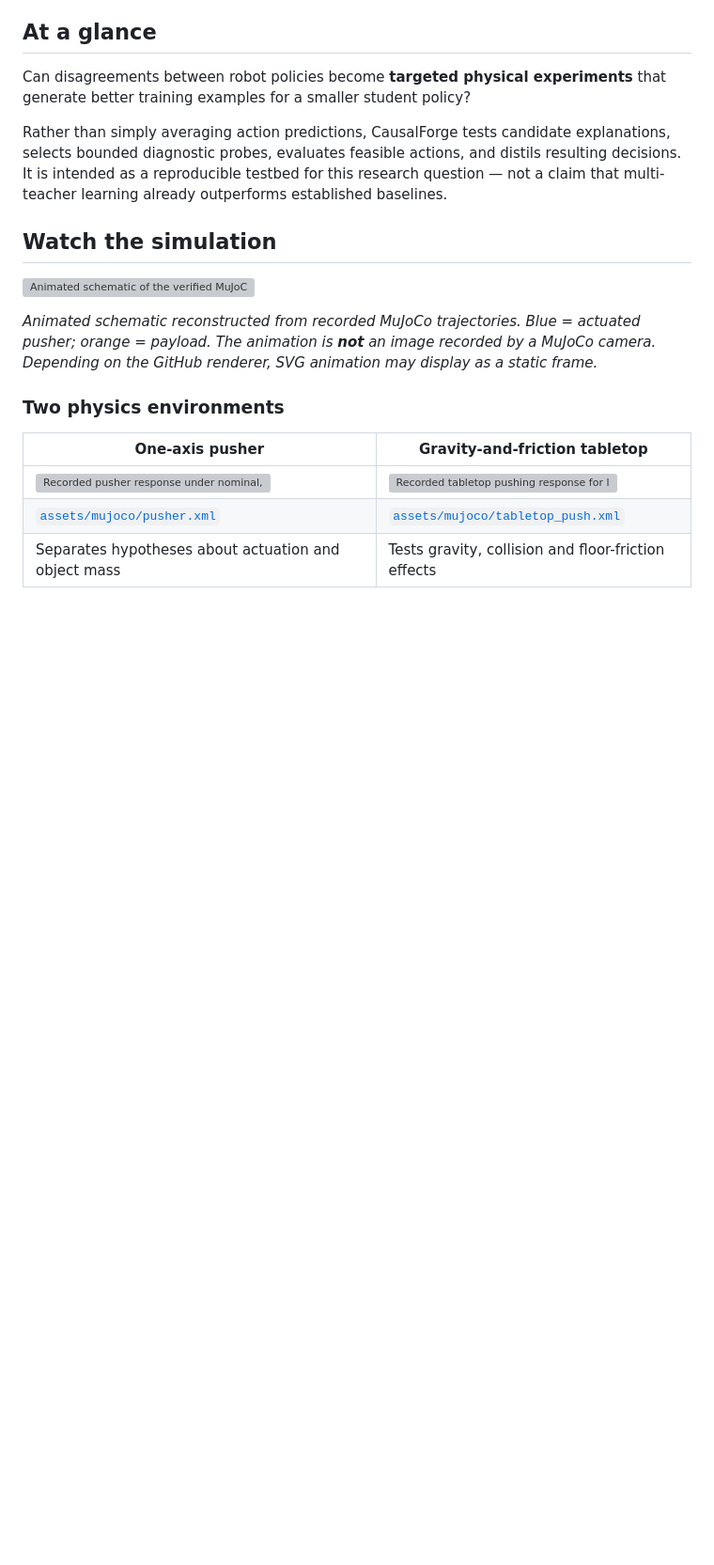
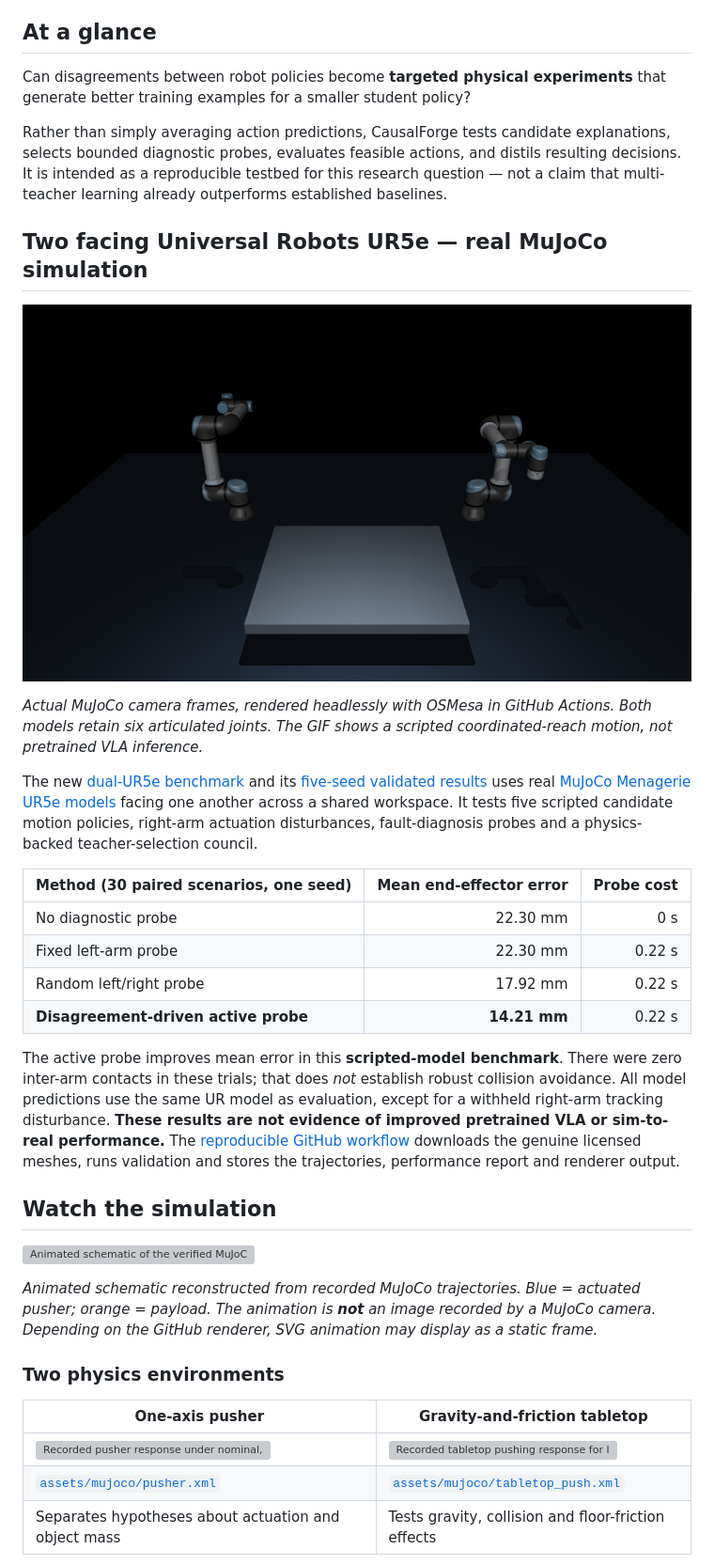
Before and after one commit to aaflakiyan/CausalForge, a Markdown page: README.md, the part around the change. Shown at 94% size. GitHub-like rendering; pictures changed too: docs/media/dual-ur5e-actual.gif (added); blank space fills up the shorter version; grey boxes are pictures that could not be loaded.

```diff
--- a/README.md
+++ b/README.md
@@ -14,6 +14,23 @@
 Can disagreements between robot policies become **targeted physical experiments** that generate better training examples for a smaller student policy?
 
 Rather than simply averaging action predictions, CausalForge tests candidate explanations, selects bounded diagnostic probes, evaluates feasible actions, and distils resulting decisions. It is intended as a reproducible testbed for this research question — not a claim that multi-teacher learning already outperforms established baselines.
+
+## Two facing Universal Robots UR5e — real MuJoCo simulation
+
+![Two official MuJoCo Menagerie UR5e robot arms facing each other across a shared table](docs/media/dual-ur5e-actual.gif)
+
+*Actual MuJoCo camera frames, rendered headlessly with OSMesa in GitHub Actions. Both models retain six articulated joints. The GIF shows a scripted coordinated-reach motion, not pretrained VLA inference.*
+
+The new [dual-UR5e benchmark](DUAL_UR5E_BENCHMARK.md) and its [five-seed validated results](DUAL_UR5E_RESULTS.md) uses real [MuJoCo Menagerie UR5e models](https://github.com/google-deepmind/mujoco_menagerie/tree/main/universal_robots_ur5e) facing one another across a shared workspace. It tests five scripted candidate motion policies, right-arm actuation disturbances, fault-diagnosis probes and a physics-backed teacher-selection council.
+
+| Method (30 paired scenarios, one seed) | Mean end-effector error | Probe cost |
+| --- | ---: | ---: |
+| No diagnostic probe | 22.30 mm | 0 s |
+| Fixed left-arm probe | 22.30 mm | 0.22 s |
+| Random left/right probe | 17.92 mm | 0.22 s |
+| **Disagreement-driven active probe** | **14.21 mm** | 0.22 s |
+
+The active probe improves mean error in this **scripted-model benchmark**. There were zero inter-arm contacts in these trials; that does *not* establish robust collision avoidance. All model predictions use the same UR model as evaluation, except for a withheld right-arm tracking disturbance. **These results are not evidence of improved pretrained VLA or sim-to-real performance.** The [reproducible GitHub workflow](.github/workflows/dual-ur5e.yml) downloads the genuine licensed meshes, runs validation and stores the trajectories, performance report and renderer output.
 
 ## Watch the simulation
 
```
Also changed, not shown: DUAL_UR5E_BENCHMARK.md (added, +32 -0 lines), DUAL_UR5E_RESULTS.md (added, +53 -0 lines), 5 other files.
